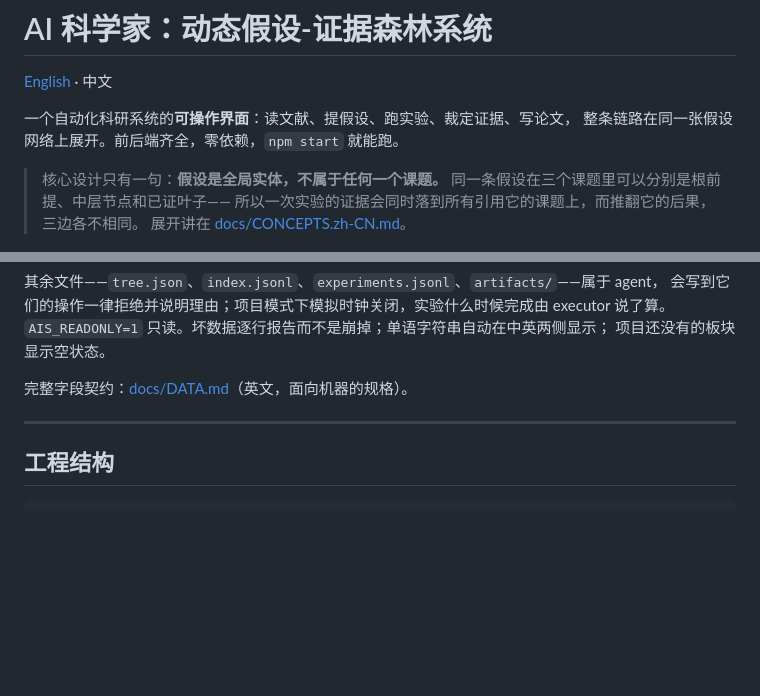
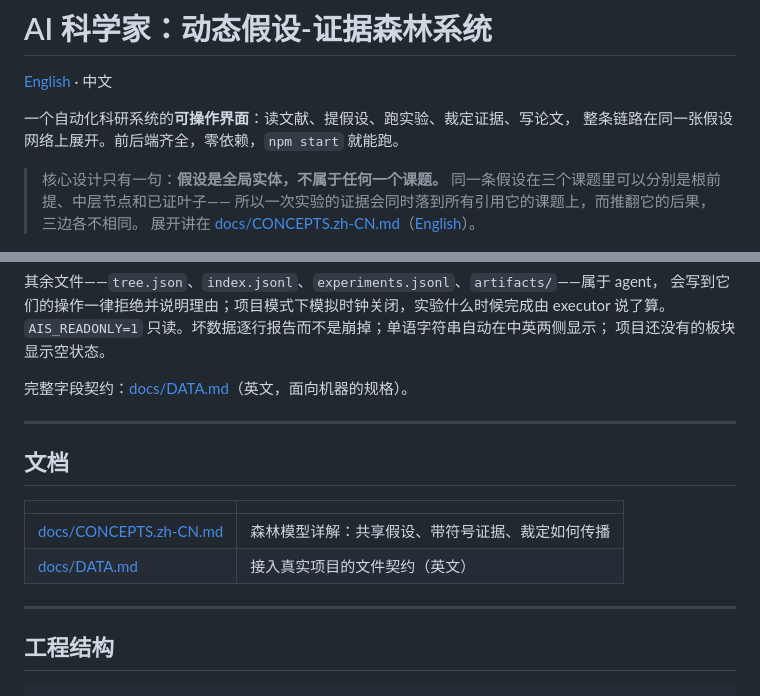
Before and after one commit to liuguangrui-hit/hypothesis-evidence-forest, a Markdown page: README.md, 2 parts joined by grey strips. Rendered like a GitHub page; blank space fills up the shorter version.

````diff
--- a/README.md
+++ b/README.md
@@ -8,7 +8,7 @@
 > 核心设计只有一句：**假设是全局实体，不属于任何一个课题。**
 > 同一条假设在三个课题里可以分别是根前提、中层节点和已证叶子——
 > 所以一次实验的证据会同时落到所有引用它的课题上，而推翻它的后果，三边各不相同。
-> 展开讲在 [docs/CONCEPTS.zh-CN.md](docs/CONCEPTS.zh-CN.md)。
+> 展开讲在 [docs/CONCEPTS.zh-CN.md](docs/CONCEPTS.zh-CN.md)（[English](docs/CONCEPTS.md)）。
 
 ![总览界面](public/assets/hero-zh.png)
 
@@ -92,6 +92,15 @@ npm run demo-project                     # 用仓库自带的样例目录试试
 
 ---
 
+## 文档
+
+| | |
+| --- | --- |
+| [docs/CONCEPTS.zh-CN.md](docs/CONCEPTS.zh-CN.md) | 森林模型详解：共享假设、带符号证据、裁定如何传播 |
+| [docs/DATA.md](docs/DATA.md) | 接入真实项目的文件契约（英文） |
+
+---
+
 ## 工程结构
 
 ```
````
Also changed, not shown: README.en.md (+8 -1 lines), docs/CONCEPTS.md (added, +203 -0 lines).
